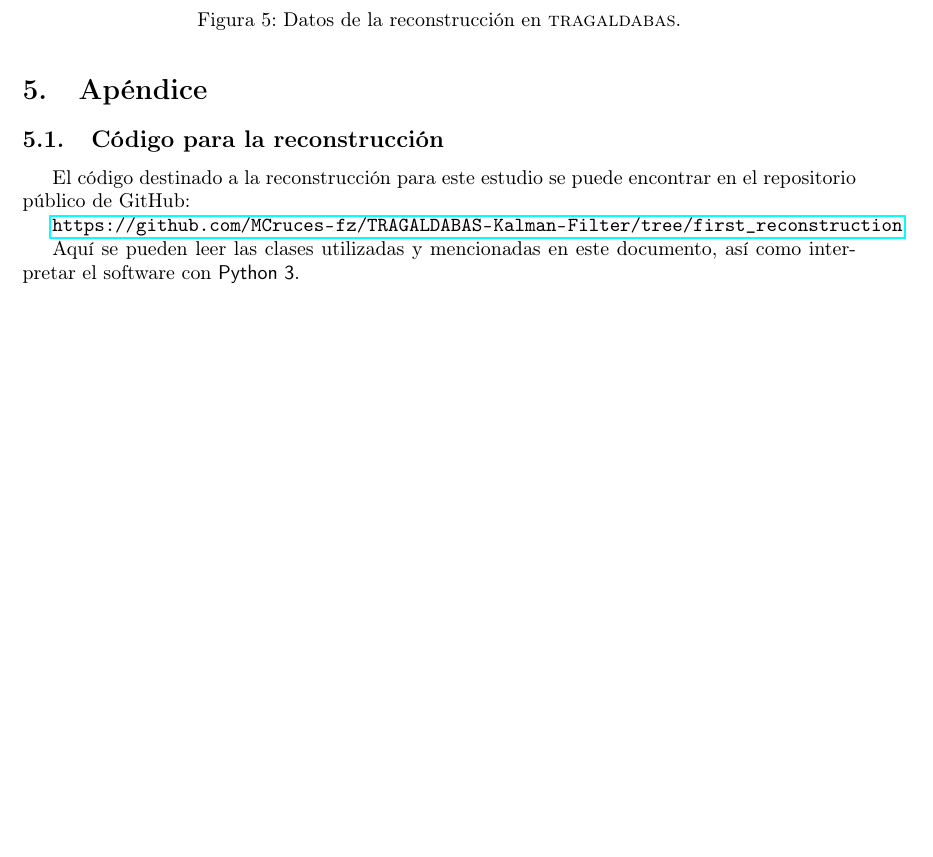
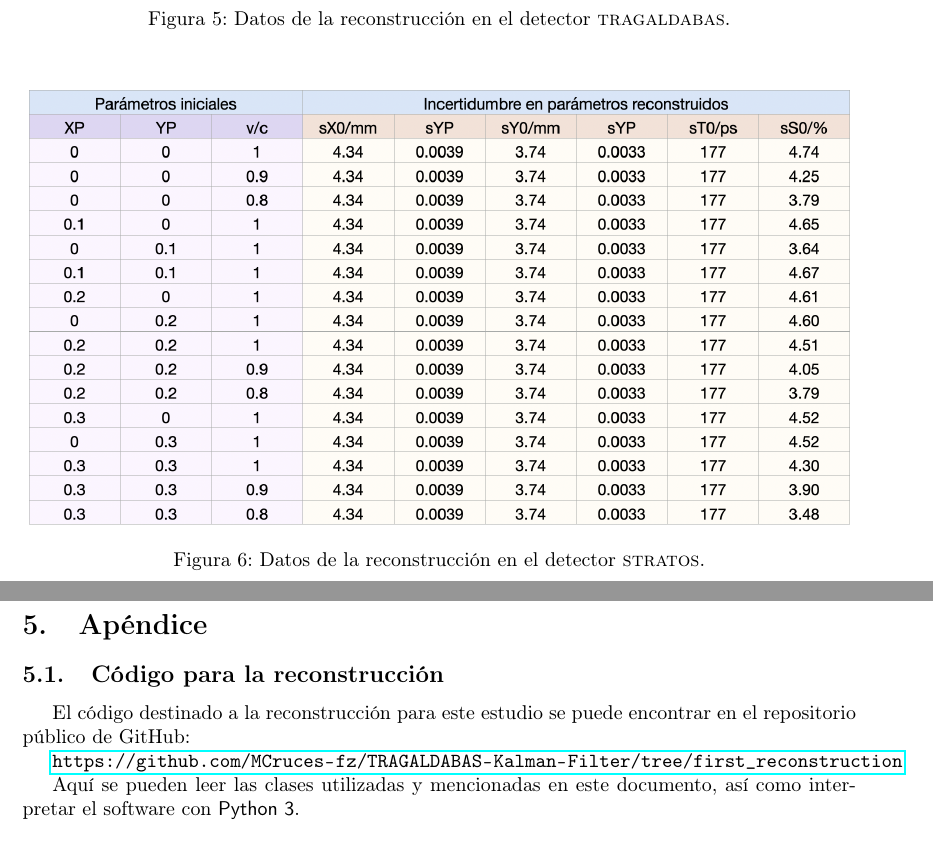
Before and after one commit to MCruces-fz/STRATOS-TRAGAS-reconstruction, a LaTeX document (stratos_tracking.tex): part of page 10 of 11 before the commit and two parts of pages 10 and 11 of 11 after it, the two joined at a grey line, cut so that both start at the same text, the shorter picture padded with empty space. Compiled offline with pdfLaTeX.

Commit message:
Cambios 1 - Antes de Hans

```diff
--- a/stratos_tracking.tex
+++ b/stratos_tracking.tex
@@ -567,11 +567,18 @@ Finalmente, se muestra a continuación como ejemplo algunos de los datos generad
 
 \begin{figure}[H]
   \centering
-  \includegraphics[width=\linewidth]{tabla_parametros.png}
-  \caption{Datos de la reconstrucción en \textsc{tragaldabas}.}
+  \includegraphics[width=\linewidth]{tabla_param_tragas.png}
+  \caption{Datos de la reconstrucción en el detector \textsc{tragaldabas}.}
   \label{fg:datos_tragas}
 \end{figure}
 
+
+\begin{figure}[H]
+  \centering
+  \includegraphics[width=\linewidth]{tabla_param_stratos.png}
+  \caption{Datos de la reconstrucción en el detector \textsc{stratos}.}
+  \label{fg:datos_stratos}
+\end{figure}
 
 \section{Apéndice}
 
```
Also changed, not shown: images/showers.jpg (added), images/tabla_param_stratos.png (renamed from images/tabla_parametros.png), images/tabla_param_tragas.png (added), stratos_tracking.pdf, stratos_tracking.tex (2 more changed lines).
